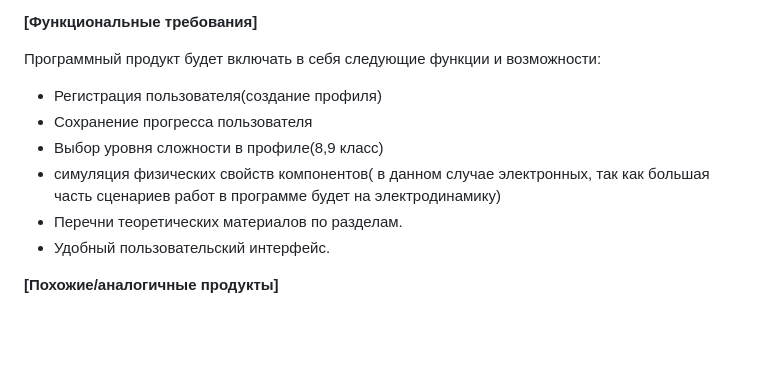
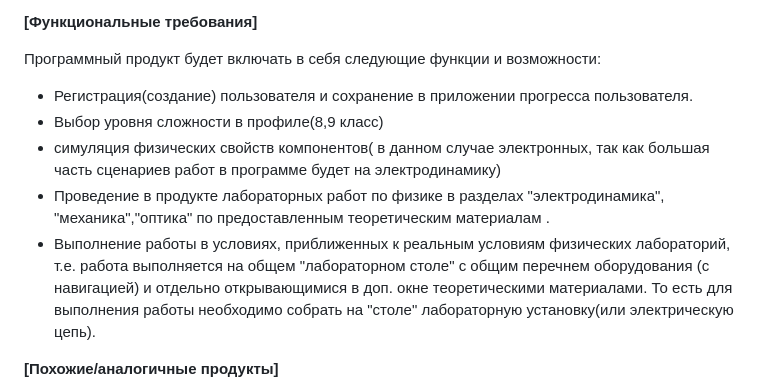
Before and after one commit to AryuzinNS/LycLab_ivr_project, a Markdown page: Aryuzin_ivr_application.md, the part around the change. Drawn GitHub-style; blank space fills up the shorter version.

Commit message:
Update Aryuzin_ivr_application.md
Update #2. Functional requirements updated

```diff
--- a/Aryuzin_ivr_application.md
+++ b/Aryuzin_ivr_application.md
@@ -34,12 +34,11 @@
 **[Функциональные требования]**
 
 Программный продукт будет включать в себя следующие функции и возможности:
-* Регистрация пользователя(создание профиля)
-* Сохранение прогресса пользователя
+* Регистрация(создание) пользователя и сохранение в приложении прогресса пользователя.
 * Выбор уровня сложности в профиле(8,9 класс)
 * симуляция физических свойств компонентов( в данном случае электронных, так как большая часть сценариев работ в программе будет на электродинамику)
-* Перечни теоретических материалов по разделам.
-* Удобный пользовательский интерфейс.
+* Проведение в продукте лабораторных работ по физике в разделах "электродинамика", "механика","оптика" по предоставленным теоретическим материалам .
+* Выполнение работы в условиях, приближенных к реальным условиям физических лабораторий, т.е. работа выполняется на общем "лабораторном столе" с общим перечнем оборудования (с навигацией) и отдельно открывающимися в доп. окне теоретическими материалами. То есть для выполнения работы необходимо собрать на "столе" лабораторную установку(или электрическую цепь).
 
 **[Похожие/аналогичные продукты]**
 
```
